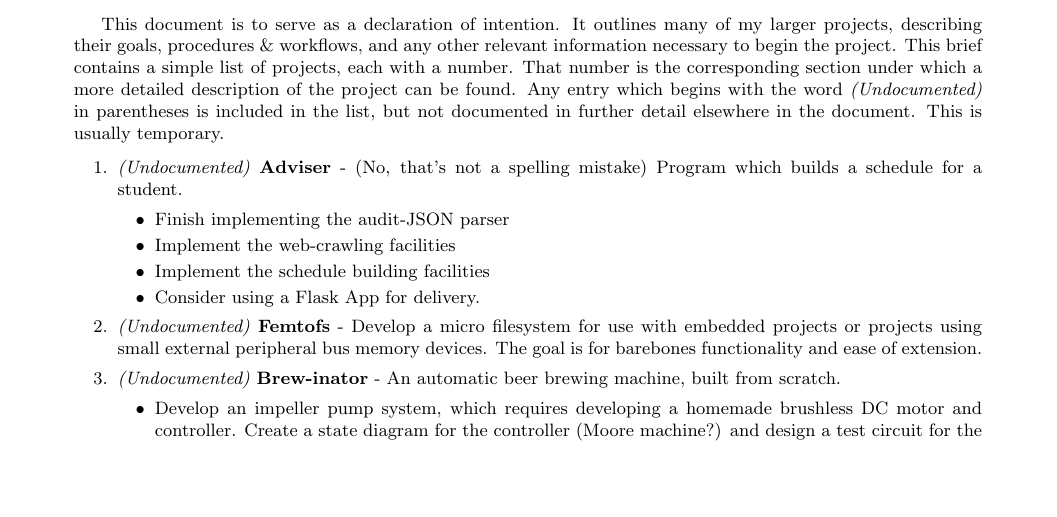
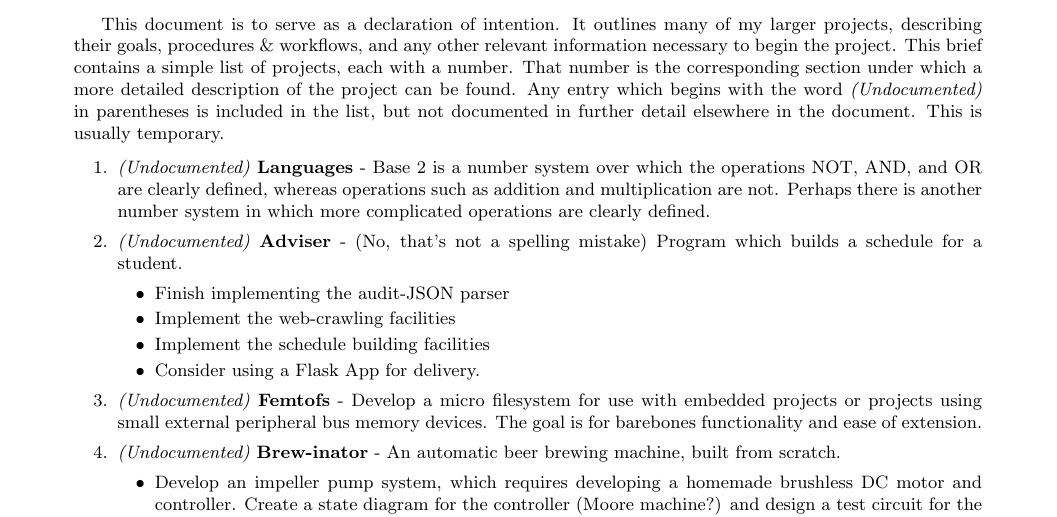
Before and after one commit to AmateurECE/Doc, a LaTeX paper (Misc/projects.tex): part of page 1 of 2, cut so that both start at the same text, the shorter picture padded with empty space. Compiled offline with pdfLaTeX.

Commit message:
Add a project

```diff
--- a/Misc/projects.tex
+++ b/Misc/projects.tex
@@ -35,6 +35,11 @@
   elsewhere in the document. This is usually temporary.
 
   \begin{enumerate}
+  \item \emph{(Undocumented)} \textbf{Languages} - Base 2 is a number system
+    over which the operations NOT, AND, and OR are clearly defined, whereas
+    operations such as addition and multiplication are not. Perhaps there is
+    another number system in which more complicated operations are clearly
+    defined.
   \item \emph{(Undocumented)} \textbf{Adviser} - (No, that's not a spelling
     mistake) Program which builds a schedule for a student.
     \begin{itemize}
```
Also changed, not shown: Misc/projects.tex (2 more changed lines).
